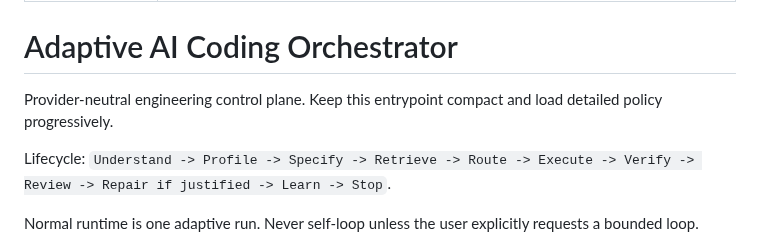
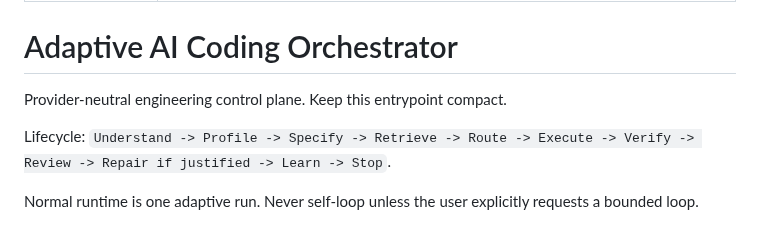
Before and after one commit to sourabhJainR/Hello_world_With_Structure, a Markdown page: skills/ai-coding-orchestrator/SKILL.md, the part around the change. GitHub-like rendering.

Commit message:
refine: keep deployable skill under context budget

```diff
--- a/skills/ai-coding-orchestrator/SKILL.md
+++ b/skills/ai-coding-orchestrator/SKILL.md
@@ -5,7 +5,7 @@ description: Adaptive repository-aware control plane for software engineering th
 
 # Adaptive AI Coding Orchestrator
 
-Provider-neutral engineering control plane. Keep this entrypoint compact and load detailed policy progressively.
+Provider-neutral engineering control plane. Keep this entrypoint compact.
 
 Lifecycle: `Understand -> Profile -> Specify -> Retrieve -> Route -> Execute -> Verify -> Review -> Repair if justified -> Learn -> Stop`.
 
```
